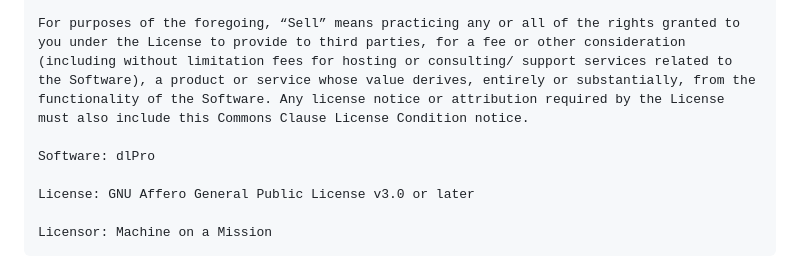
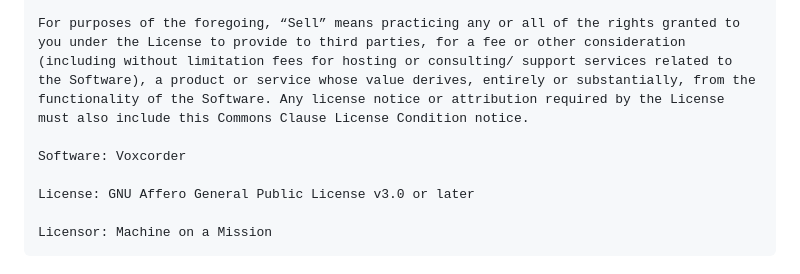
Before and after one commit to machineonamission/voxcorder, a Markdown page: LICENSE.md, the part around the change. GitHub-like rendering.

```diff
--- a/LICENSE.md
+++ b/LICENSE.md
@@ -50,7 +50,7 @@ Without limiting other conditions in the License, the grant of rights under the
 
 For purposes of the foregoing, “Sell” means practicing any or all of the rights granted to you under the License to provide to third parties, for a fee or other consideration (including without limitation fees for hosting or consulting/ support services related to the Software), a product or service whose value derives, entirely or substantially, from the functionality of the Software. Any license notice or attribution required by the License must also include this Commons Clause License Condition notice.
 
-Software: dlPro
+Software: Voxcorder
 
 License: GNU Affero General Public License v3.0 or later
 
```
